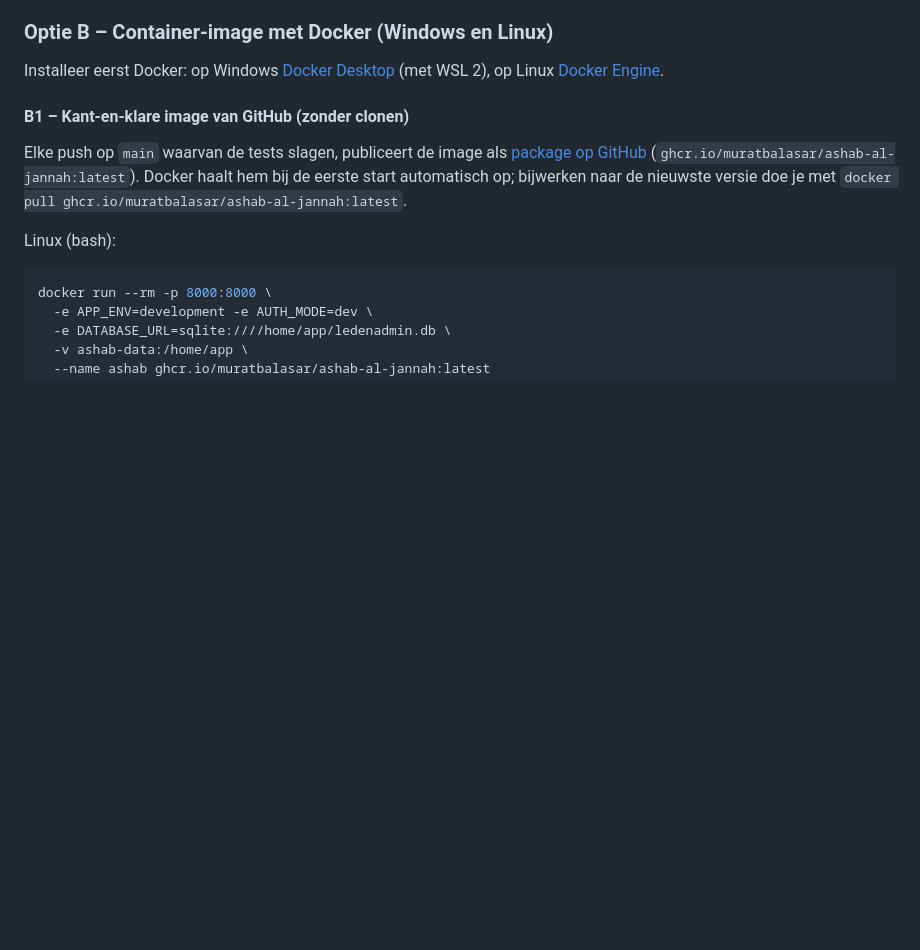
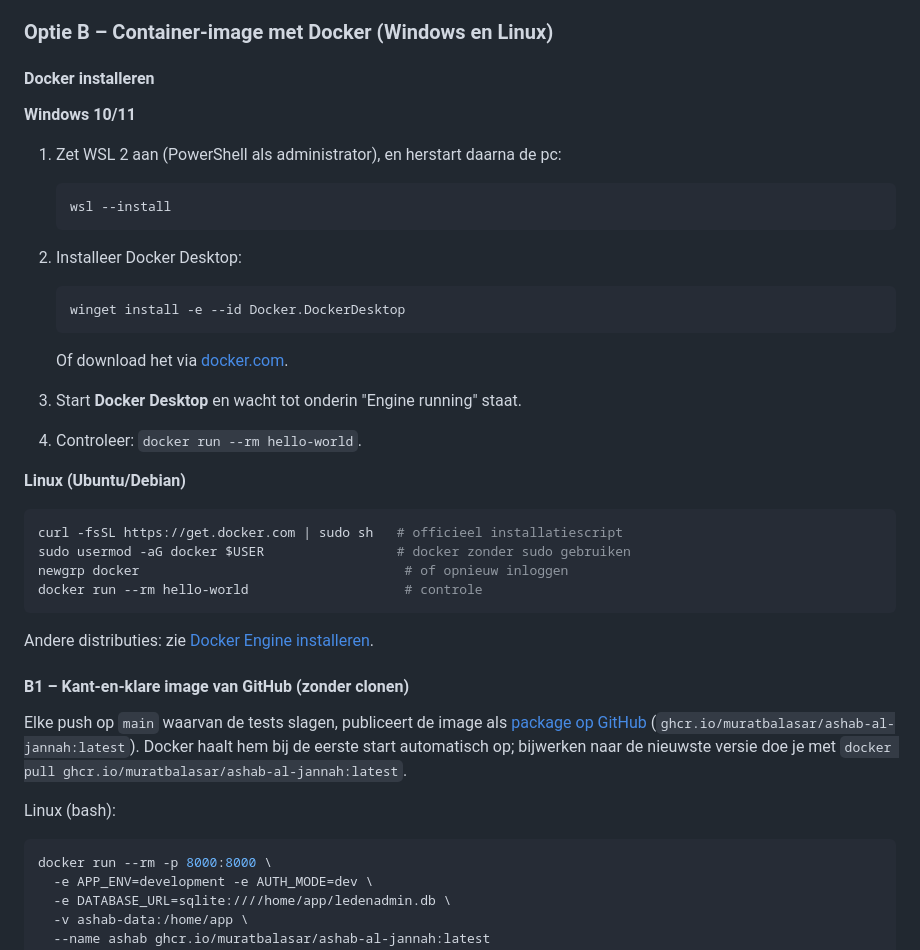
Before and after one commit to muratbalasar/ashab-al-jannah, a Markdown page: README.md, the part around the change. Rendered like a GitHub page; blank space fills up the shorter version.

Commit message:
README: Docker installeren op Windows en Linux
Co-authored-by: Copilot <223556219+Copilot@users.noreply.github.com>

````diff
--- a/README.md
+++ b/README.md
@@ -91,8 +91,36 @@ Meerdere organisaties of rollen lokaal testen:
 
 ### Optie B – Container-image met Docker (Windows en Linux)
 
-Installeer eerst Docker: op Windows [Docker Desktop](https://www.docker.com/products/docker-desktop/)
-(met WSL 2), op Linux [Docker Engine](https://docs.docker.com/engine/install/).
+#### Docker installeren
+
+**Windows 10/11**
+
+1. Zet WSL 2 aan (PowerShell als administrator), en herstart daarna de pc:
+
+   ```powershell
+   wsl --install
+   ```
+
+2. Installeer Docker Desktop:
+
+   ```powershell
+   winget install -e --id Docker.DockerDesktop
+   ```
+
+   Of download het via [docker.com](https://www.docker.com/products/docker-desktop/).
+3. Start **Docker Desktop** en wacht tot onderin "Engine running" staat.
+4. Controleer: `docker run --rm hello-world`.
+
+**Linux (Ubuntu/Debian)**
+
+```sh
+curl -fsSL https://get.docker.com | sudo sh   # officieel installatiescript
+sudo usermod -aG docker $USER                 # docker zonder sudo gebruiken
+newgrp docker                                  # of opnieuw inloggen
+docker run --rm hello-world                    # controle
+```
+
+Andere distributies: zie [Docker Engine installeren](https://docs.docker.com/engine/install/).
 
 #### B1 – Kant-en-klare image van GitHub (zonder clonen)
 
````
